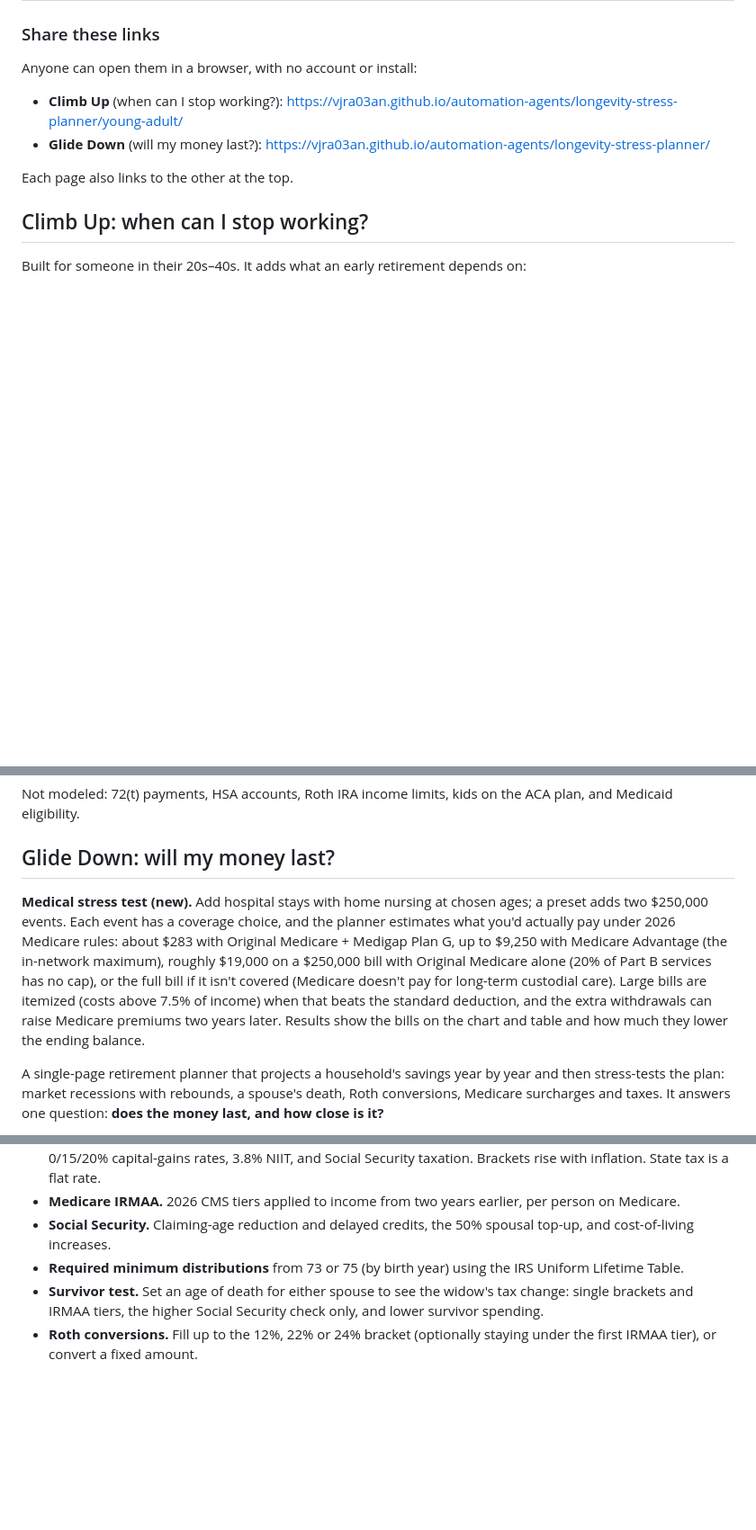
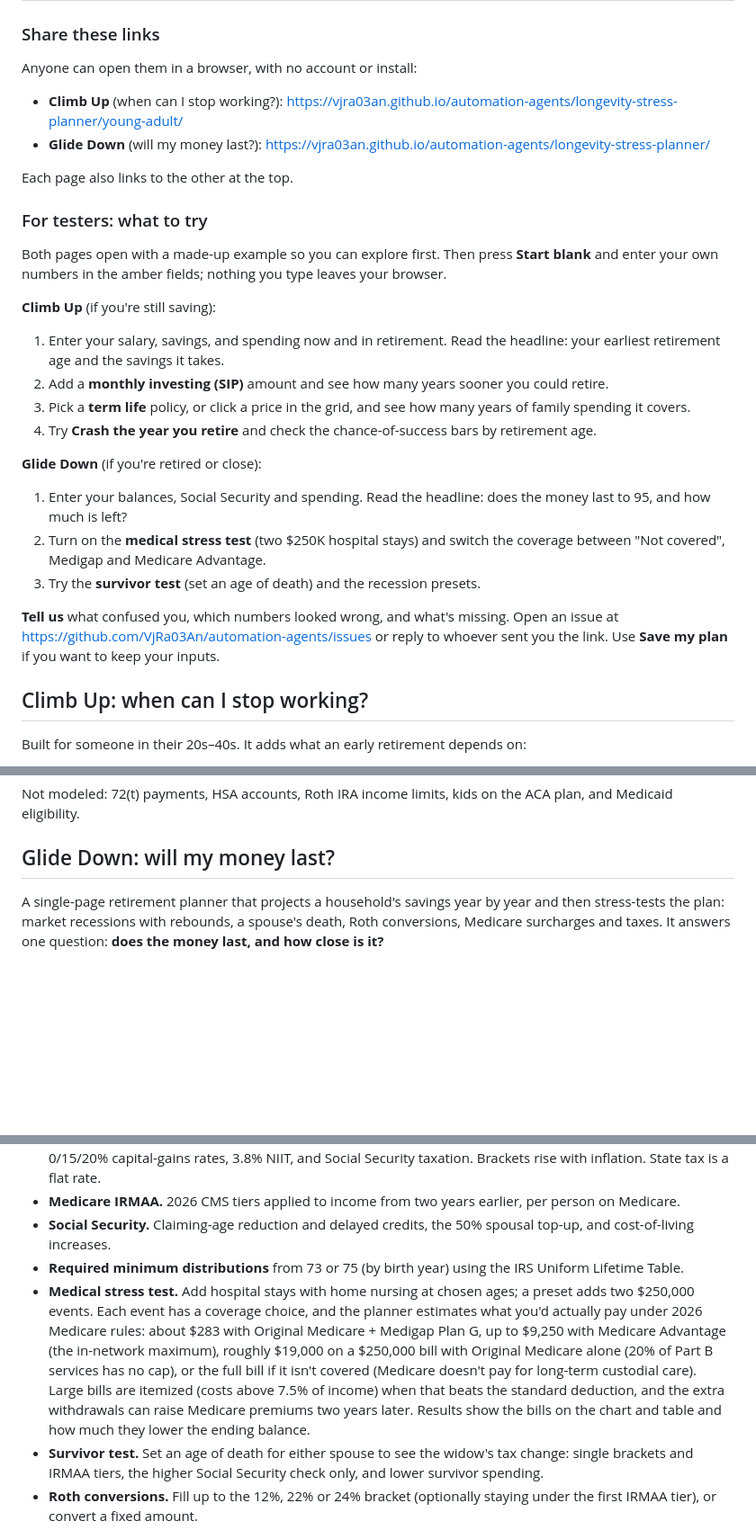
Before and after one commit to VjRa03An/automation-agents, a Markdown page: longevity-stress-planner/README.md, 3 parts joined by grey strips. Shown at 90% size. GitHub-like rendering; blank space fills up the shorter version.

Commit message:
README: testers guide and updated feature summary
Adds a "For testers: what to try" section for Climb Up and Glide Down,
with a feedback route via GitHub Issues. The main README now lists the
new SIP, term life and medical stress test features, and the medical
stress test sits with the other Glide Down features.

Co-Authored-By: Claude Opus 5.5 <noreply@anthropic.com>
Claude-Session: https://claude.ai/code/session_01D3Rj66euiKJfRuZYfKAtE2

```diff
--- a/longevity-stress-planner/README.md
+++ b/longevity-stress-planner/README.md
@@ -15,6 +15,23 @@ Anyone can open them in a browser, with no account or install:
 - **Glide Down** (will my money last?): https://vjra03an.github.io/automation-agents/longevity-stress-planner/
 
 Each page also links to the other at the top.
+
+### For testers: what to try
+
+Both pages open with a made-up example so you can explore first. Then press **Start blank** and enter your own numbers in the amber fields; nothing you type leaves your browser.
+
+**Climb Up** (if you're still saving):
+1. Enter your salary, savings, and spending now and in retirement. Read the headline: your earliest retirement age and the savings it takes.
+2. Add a **monthly investing (SIP)** amount and see how many years sooner you could retire.
+3. Pick a **term life** policy, or click a price in the grid, and see how many years of family spending it covers.
+4. Try **Crash the year you retire** and check the chance-of-success bars by retirement age.
+
+**Glide Down** (if you're retired or close):
+1. Enter your balances, Social Security and spending. Read the headline: does the money last to 95, and how much is left?
+2. Turn on the **medical stress test** (two $250K hospital stays) and switch the coverage between "Not covered", Medigap and Medicare Advantage.
+3. Try the **survivor test** (set an age of death) and the recession presets.
+
+**Tell us** what confused you, which numbers looked wrong, and what's missing. Open an issue at https://github.com/VjRa03An/automation-agents/issues or reply to whoever sent you the link. Use **Save my plan** if you want to keep your inputs.
 
 ## Climb Up: when can I stop working?
 
@@ -37,8 +54,6 @@ Not modeled: 72(t) payments, HSA accounts, Roth IRA income limits, kids on the A
 
 ## Glide Down: will my money last?
 
-**Medical stress test (new).** Add hospital stays with home nursing at chosen ages; a preset adds two $250,000 events. Each event has a coverage choice, and the planner estimates what you'd actually pay under 2026 Medicare rules: about $283 with Original Medicare + Medigap Plan G, up to $9,250 with Medicare Advantage (the in-network maximum), roughly $19,000 on a $250,000 bill with Original Medicare alone (20% of Part B services has no cap), or the full bill if it isn't covered (Medicare doesn't pay for long-term custodial care). Large bills are itemized (costs above 7.5% of income) when that beats the standard deduction, and the extra withdrawals can raise Medicare premiums two years later. Results show the bills on the chart and table and how much they lower the ending balance.
-
 A single-page retirement planner that projects a household's savings year by year and then stress-tests the plan: market recessions with rebounds, a spouse's death, Roth conversions, Medicare surcharges and taxes. It answers one question: **does the money last, and how close is it?**
 
 It grew out of a real household's retirement spreadsheet (a concentrated stock sale timed around Medicare thresholds, a glide path, and four recessions spread across a 30-year horizon) and turns that method into a tool anyone can fill in with their own numbers.
@@ -55,6 +70,7 @@ It grew out of a real household's retirement spreadsheet (a concentrated stock s
 - **Medicare IRMAA.** 2026 CMS tiers applied to income from two years earlier, per person on Medicare.
 - **Social Security.** Claiming-age reduction and delayed credits, the 50% spousal top-up, and cost-of-living increases.
 - **Required minimum distributions** from 73 or 75 (by birth year) using the IRS Uniform Lifetime Table.
+- **Medical stress test.** Add hospital stays with home nursing at chosen ages; a preset adds two $250,000 events. Each event has a coverage choice, and the planner estimates what you'd actually pay under 2026 Medicare rules: about $283 with Original Medicare + Medigap Plan G, up to $9,250 with Medicare Advantage (the in-network maximum), roughly $19,000 on a $250,000 bill with Original Medicare alone (20% of Part B services has no cap), or the full bill if it isn't covered (Medicare doesn't pay for long-term custodial care). Large bills are itemized (costs above 7.5% of income) when that beats the standard deduction, and the extra withdrawals can raise Medicare premiums two years later. Results show the bills on the chart and table and how much they lower the ending balance.
 - **Survivor test.** Set an age of death for either spouse to see the widow's tax change: single brackets and IRMAA tiers, the higher Social Security check only, and lower survivor spending.
 - **Roth conversions.** Fill up to the 12%, 22% or 24% bracket (optionally staying under the first IRMAA tier), or convert a fixed amount.
 - **Spending phases and extra costs.** Lower-cost years abroad, rent, travel, long-term care, and a spending cut at a chosen age.
```
Also changed, not shown: README.md (+2 -2 lines).
